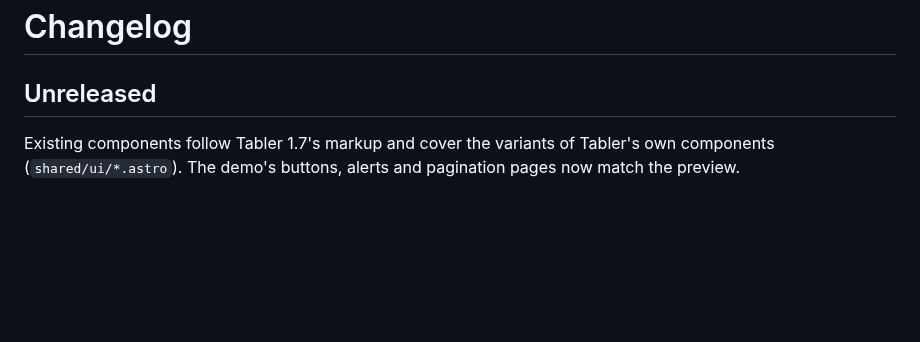
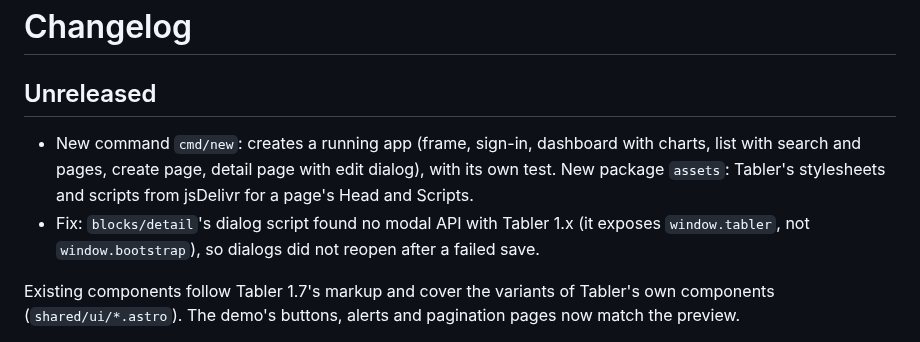
Before and after one commit to mind-vm/tabler-templ, a Markdown page: CHANGELOG.md, the part around the change. Drawn GitHub-style; blank space fills up the shorter version.

```diff
--- a/CHANGELOG.md
+++ b/CHANGELOG.md
@@ -1,6 +1,12 @@
 # Changelog
 
 ## Unreleased
+
+- New command `cmd/new`: creates a running app (frame, sign-in, dashboard with charts, list with search and
+  pages, create page, detail page with edit dialog), with its own test. New package `assets`: Tabler's
+  stylesheets and scripts from jsDelivr for a page's Head and Scripts.
+- Fix: `blocks/detail`'s dialog script found no modal API with Tabler 1.x (it exposes `window.tabler`, not
+  `window.bootstrap`), so dialogs did not reopen after a failed save.
 
 Existing components follow Tabler 1.7's markup and cover the variants of Tabler's own components
 (`shared/ui/*.astro`). The demo's buttons, alerts and pagination pages now match the preview.
```
Also changed, not shown: README.md (+18 -2 lines), docs/screenshots/new-app.png (added), 14 other files.
